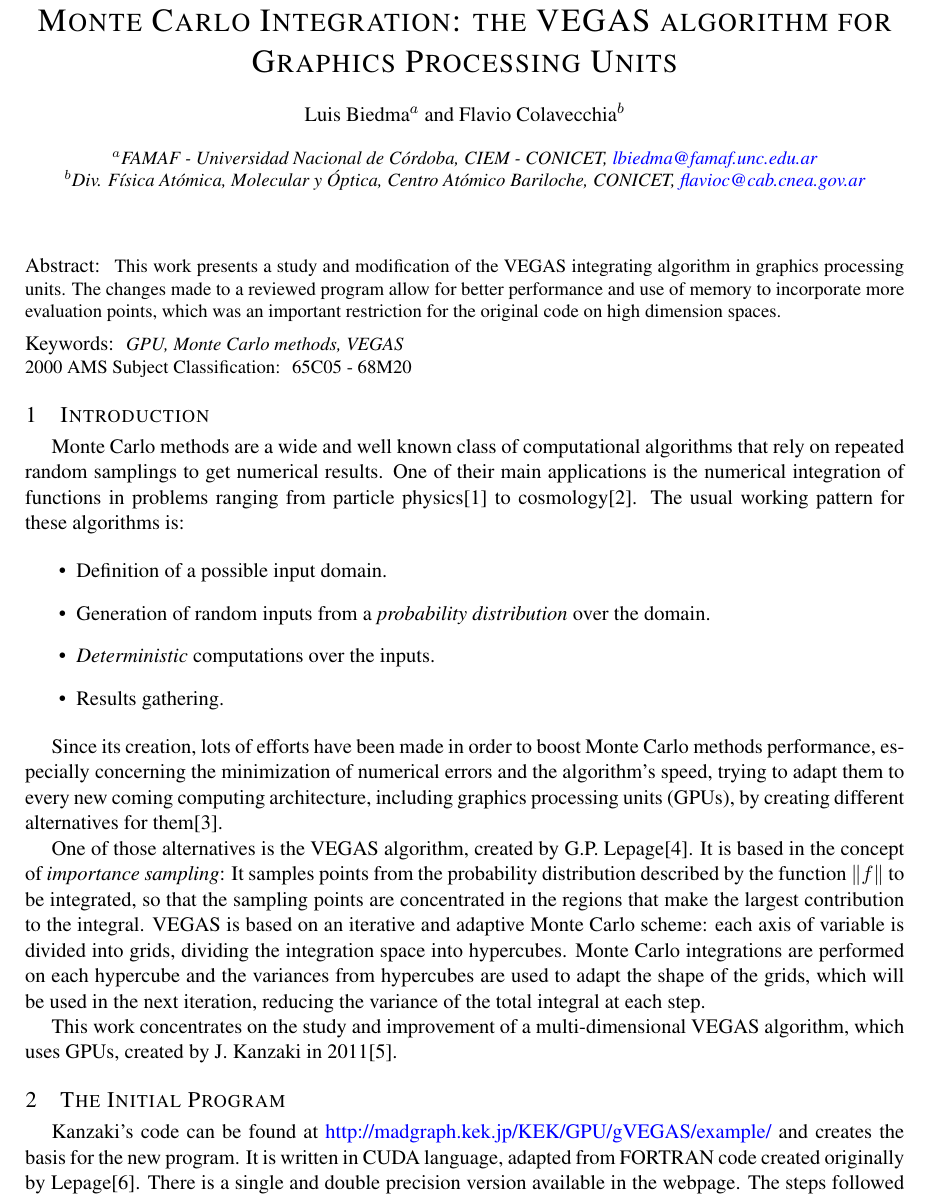
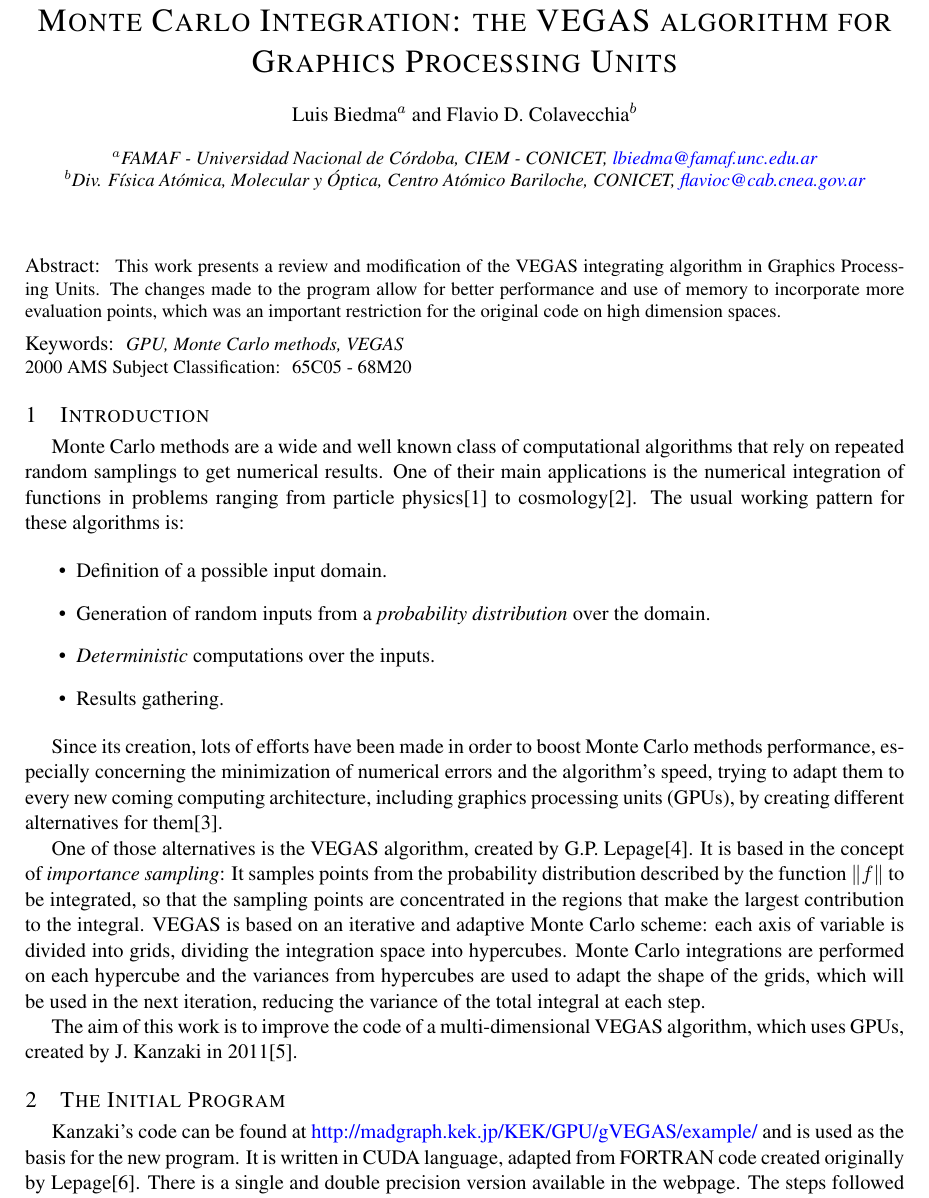
Before and after one commit to lbiedma/gVegascp, a LaTeX document (MACI-LATEX-ESP/vegas.tex): part of page 1 of 4, cut so that both start at the same text. Compiled offline with pdfLaTeX.

Commit message:
Algunas cosas menores, y un par de cosas para mirar en correcciones_vegas.pdf

```diff
--- a/MACI-LATEX-ESP/vegas.tex
+++ b/MACI-LATEX-ESP/vegas.tex
@@ -10,7 +10,7 @@
 \title{Monte Carlo Integration: the VEGAS algorithm for Graphics Processing Units}
 
 \author[$a$]{Luis Biedma}
-\author[$b$]{Flavio Colavecchia}
+\author[$b$]{Flavio D. Colavecchia}
 \affil[$a$]{FAMAF - Universidad Nacional de C\'ordoba,
 	           CIEM - CONICET,
                \textcolor{blue}{lbiedma@famaf.unc.edu.ar}}
@@ -25,7 +25,7 @@
 
 
 \begin{abstract}
-This work presents a study and modification of the VEGAS integrating algorithm in graphics processing units. The changes made to a reviewed program allow for better performance and use of memory to incorporate more evaluation points, which was an important restriction for the original code on high dimension spaces.
+This work presents a review and modification of the VEGAS integrating algorithm in Graphics Processing Units. The changes made to the program allow for better performance and use of memory to incorporate more evaluation points, which was an important restriction for the original code on high dimension spaces.
 \end{abstract}
 
 \begin{keywords}
@@ -58,10 +58,10 @@ Since its creation, lots of efforts have been made in order to boost Monte Carlo
 
 One of those alternatives is the VEGAS algorithm, created by G.P. Lepage\cite{vegas}. It is based in the concept of \textit{importance sampling}: It samples points from the probability distribution described by the function $\|f\|$ to be integrated, so that the sampling points are concentrated in the regions that make the largest contribution to the integral. VEGAS is based on an iterative and adaptive Monte Carlo scheme: each axis of variable is divided into grids, dividing the integration space into hypercubes. Monte Carlo integrations are performed on each hypercube and the variances from hypercubes are used to adapt the shape of the grids, which will be used in the next iteration, reducing the variance of the total integral at each step.
 
-This work concentrates on the study and improvement of a multi-dimensional VEGAS algorithm, which uses GPUs, created by J. Kanzaki in 2011\cite{kanzaki}.
+The aim of this work is to improve the code of a multi-dimensional VEGAS algorithm, which uses GPUs, created by J. Kanzaki in 2011\cite{kanzaki}.
 
 \section{The Initial Program}
-Kanzaki's code can be found at \textcolor{blue}{http://madgraph.kek.jp/KEK/GPU/gVEGAS/example/} and creates the basis for the new program. It is written in CUDA language, adapted from FORTRAN code created originally by Lepage\cite{lepagecode}. There is a single and double precision version available in the webpage. The steps followed by the program in each iteration are:
+Kanzaki's code can be found at \textcolor{blue}{http://madgraph.kek.jp/KEK/GPU/gVEGAS/example/} and is used as the basis for the new program. It is written in CUDA language, adapted from FORTRAN code created originally by Lepage\cite{lepagecode}. There is a single and double precision version available in the webpage. The steps followed by the program in each iteration are:
 
 \begin{enumerate}
 	\item Generation of the integration space, dividing it into hypercubes.
```
Also changed, not shown: MACI-LATEX-ESP/correcciones_vegas.pdf (added), MACI-LATEX-ESP/vegas.tex (4 more changed lines).
